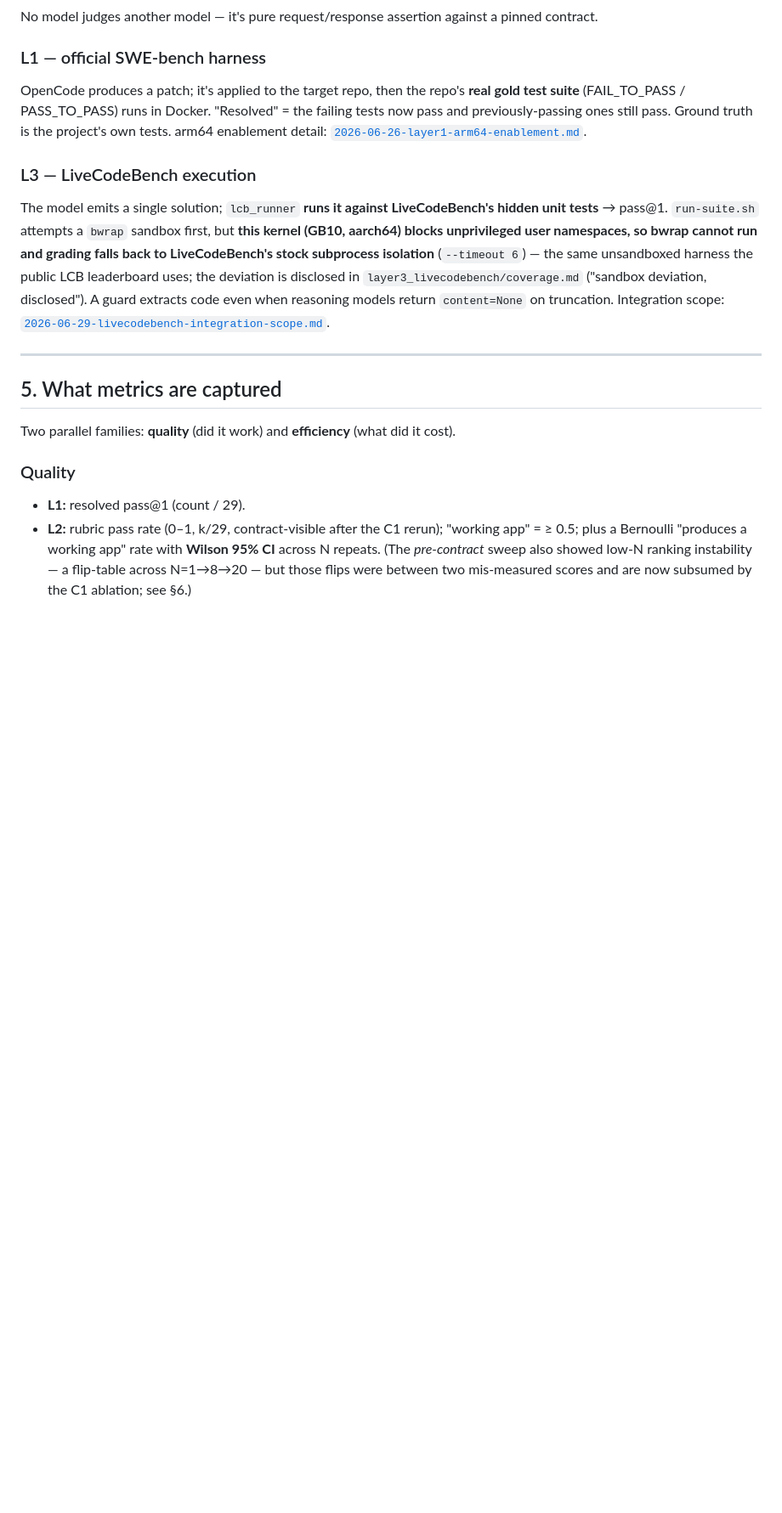
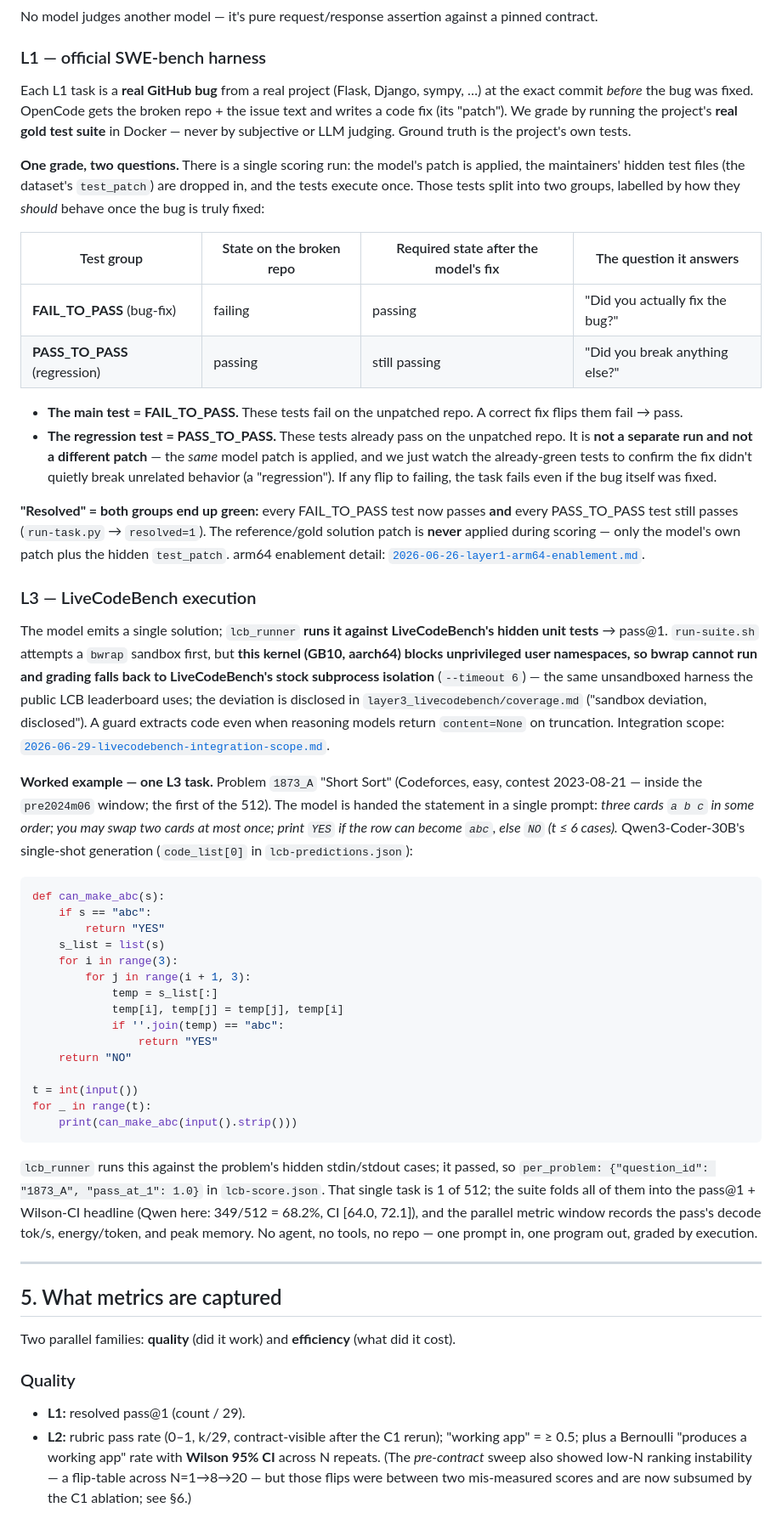
Before and after one commit to mani-mal/spark-coder-bench, a Markdown page: docs/HELP.md, the part around the change. Shown at 85% size. Rendered like a GitHub page; blank space fills up the shorter version.

Commit message:
docs(HELP): expand L1 SWE-bench scoring explanation (FAIL_TO_PASS vs PASS_TO_PASS)
Clarify that each L1 task is a real pre-fix GitHub bug, that there is a single
scoring run (model patch + hidden test_patch), and that FAIL_TO_PASS is the
bug-fix check while PASS_TO_PASS is the regression check on the same patch.

Co-Authored-By: Claude Opus 4.8 (1M context) <noreply@anthropic.com>

````diff
--- a/docs/HELP.md
+++ b/docs/HELP.md
@@ -131,10 +131,32 @@ No model judges another model — it's pure request/response assertion against a
 
 ### L1 — official SWE-bench harness
 
-OpenCode produces a patch; it's applied to the target repo, then the repo's **real gold test
-suite** (FAIL_TO_PASS / PASS_TO_PASS) runs in Docker. "Resolved" = the failing tests now pass and
-previously-passing ones still pass. Ground truth is the project's own tests. arm64 enablement
-detail: [`2026-06-26-layer1-arm64-enablement.md`](findings/2026-06-26-layer1-arm64-enablement.md).
+Each L1 task is a **real GitHub bug** from a real project (Flask, Django, sympy, …) at the exact
+commit *before* the bug was fixed. OpenCode gets the broken repo + the issue text and writes a code
+fix (its "patch"). We grade by running the project's **real gold test suite** in Docker — never by
+subjective or LLM judging. Ground truth is the project's own tests.
+
+**One grade, two questions.** There is a single scoring run: the model's patch is applied, the
+maintainers' hidden test files (the dataset's `test_patch`) are dropped in, and the tests execute
+once. Those tests split into two groups, labelled by how they *should* behave once the bug is truly
+fixed:
+
+| Test group | State on the broken repo | Required state after the model's fix | The question it answers |
+|---|---|---|---|
+| **FAIL_TO_PASS** (bug-fix) | failing | passing | "Did you actually fix the bug?" |
+| **PASS_TO_PASS** (regression) | passing | still passing | "Did you break anything else?" |
+
+- **The main test = FAIL_TO_PASS.** These tests fail on the unpatched repo. A correct fix flips them
+  fail → pass.
+- **The regression test = PASS_TO_PASS.** These tests already pass on the unpatched repo. It is **not
+  a separate run and not a different patch** — the *same* model patch is applied, and we just watch
+  the already-green tests to confirm the fix didn't quietly break unrelated behavior (a "regression").
+  If any flip to failing, the task fails even if the bug itself was fixed.
+
+**"Resolved" = both groups end up green:** every FAIL_TO_PASS test now passes **and** every
+PASS_TO_PASS test still passes (`run-task.py` → `resolved=1`). The reference/gold solution patch is
+**never** applied during scoring — only the model's own patch plus the hidden `test_patch`. arm64
+enablement detail: [`2026-06-26-layer1-arm64-enablement.md`](findings/2026-06-26-layer1-arm64-enablement.md).
 
 ### L3 — LiveCodeBench execution
 
@@ -146,6 +168,37 @@ public LCB leaderboard uses; the deviation is disclosed in `layer3_livecodebench
 ("sandbox deviation, disclosed"). A guard extracts code even when reasoning models return
 `content=None` on truncation. Integration scope:
 [`2026-06-29-livecodebench-integration-scope.md`](findings/2026-06-29-livecodebench-integration-scope.md).
+
+**Worked example — one L3 task.** Problem `1873_A` "Short Sort" (Codeforces, easy,
+contest 2023-08-21 — inside the `pre2024m06` window; the first of the 512). The model is handed
+the statement in a single prompt: *three cards `a b c` in some order; you may swap two cards at
+most once; print `YES` if the row can become `abc`, else `NO` (t ≤ 6 cases).* Qwen3-Coder-30B's
+single-shot generation (`code_list[0]` in `lcb-predictions.json`):
+
+```python
+def can_make_abc(s):
+    if s == "abc":
+        return "YES"
+    s_list = list(s)
+    for i in range(3):
+        for j in range(i + 1, 3):
+            temp = s_list[:]
+            temp[i], temp[j] = temp[j], temp[i]
+            if ''.join(temp) == "abc":
+                return "YES"
+    return "NO"
+
+t = int(input())
+for _ in range(t):
+    print(can_make_abc(input().strip()))
+```
+
+`lcb_runner` runs this against the problem's hidden stdin/stdout cases; it passed, so
+`per_problem: {"question_id": "1873_A", "pass_at_1": 1.0}` in `lcb-score.json`. That single
+task is 1 of 512; the suite folds all of them into the pass@1 + Wilson-CI headline (Qwen here:
+349/512 = 68.2%, CI [64.0, 72.1]), and the parallel metric window records the pass's decode
+tok/s, energy/token, and peak memory. No agent, no tools, no repo — one prompt in, one program
+out, graded by execution.
 
 ---
 
````
